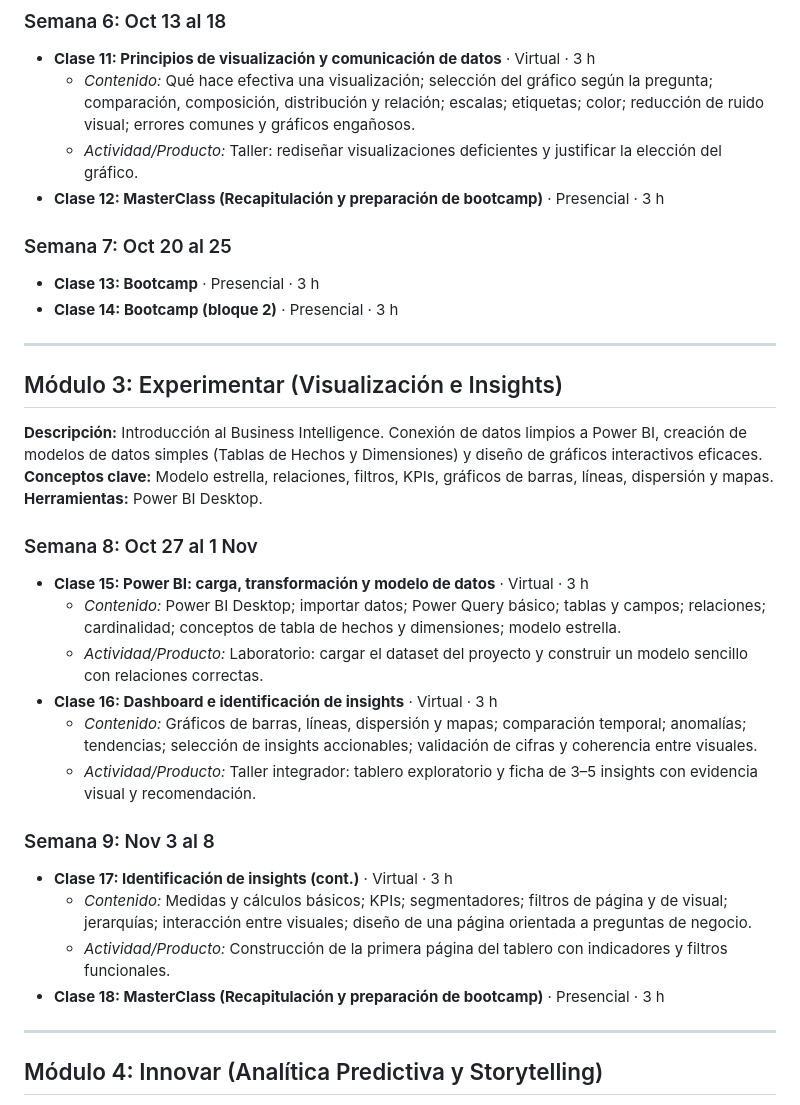
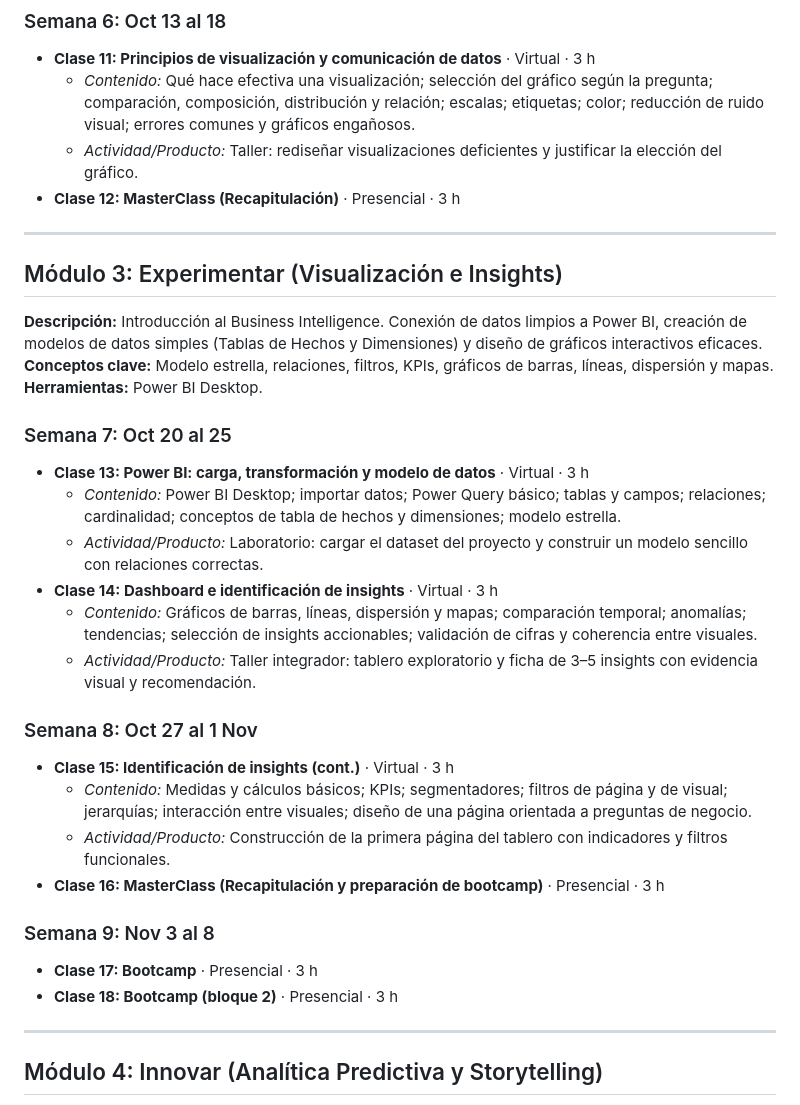
Before and after one commit to craljimenez/An-lisis_y_Visualizacion_de_Datos_para_la_Toma_de_Decisiones, a Markdown page: cronograma.md, the part around one of its changes. Drawn GitHub-style.

```diff
--- a/cronograma.md
+++ b/cronograma.md
@@ -101,11 +103,9 @@
 - **Clase 11: Principios de visualización y comunicación de datos** · Virtual · 3 h
   - *Contenido:* Qué hace efectiva una visualización; selección del gráfico según la pregunta; comparación, composición, distribución y relación; escalas; etiquetas; color; reducción de ruido visual; errores comunes y gráficos engañosos.
   - *Actividad/Producto:* Taller: rediseñar visualizaciones deficientes y justificar la elección del gráfico.
-- **Clase 12: MasterClass (Recapitulación y preparación de bootcamp)** · Presencial · 3 h
+- **Clase 12: MasterClass (Recapitulación)** · Presencial · 3 h
 
-### Semana 7: Oct 20 al 25
-- **Clase 13: Bootcamp** · Presencial · 3 h
-- **Clase 14: Bootcamp (bloque 2)** · Presencial · 3 h
+
 
 ---
 
@@ -115,19 +115,26 @@
 **Conceptos clave:** Modelo estrella, relaciones, filtros, KPIs, gráficos de barras, líneas, dispersión y mapas.
 **Herramientas:** Power BI Desktop.
 
-### Semana 8: Oct 27 al 1 Nov
-- **Clase 15: Power BI: carga, transformación y modelo de datos** · Virtual · 3 h
+### Semana 7: Oct 20 al 25
+- **Clase 13: Power BI: carga, transformación y modelo de datos** · Virtual · 3 h
   - *Contenido:* Power BI Desktop; importar datos; Power Query básico; tablas y campos; relaciones; cardinalidad; conceptos de tabla de hechos y dimensiones; modelo estrella.
   - *Actividad/Producto:* Laboratorio: cargar el dataset del proyecto y construir un modelo sencillo con relaciones correctas.
-- **Clase 16: Dashboard e identificación de insights** · Virtual · 3 h
+- **Clase 14: Dashboard e identificación de insights** · Virtual · 3 h
   - *Contenido:* Gráficos de barras, líneas, dispersión y mapas; comparación temporal; anomalías; tendencias; selección de insights accionables; validación de cifras y coherencia entre visuales.
   - *Actividad/Producto:* Taller integrador: tablero exploratorio y ficha de 3–5 insights con evidencia visual y recomendación.
 
-### Semana 9: Nov 3 al 8
-- **Clase 17: Identificación de insights (cont.)** · Virtual · 3 h
+
+
+### Semana 8: Oct 27 al 1 Nov
+- **Clase 15: Identificación de insights (cont.)** · Virtual · 3 h
   - *Contenido:* Medidas y cálculos básicos; KPIs; segmentadores; filtros de página y de visual; jerarquías; interacción entre visuales; diseño de una página orientada a preguntas de negocio.
   - *Actividad/Producto:* Construcción de la primera página del tablero con indicadores y filtros funcionales.
-- **Clase 18: MasterClass (Recapitulación y preparación de bootcamp)** · Presencial · 3 h
+- **Clase 16: MasterClass (Recapitulación y preparación de bootcamp)** · Presencial · 3 h
+
+
+### Semana 9: Nov 3 al 8
+- **Clase 17: Bootcamp** · Presencial · 3 h
+- **Clase 18: Bootcamp (bloque 2)** · Presencial · 3 h
 
 ---
 
```
Also changed, not shown: other parts of cronograma.md (+8 -6 lines).
